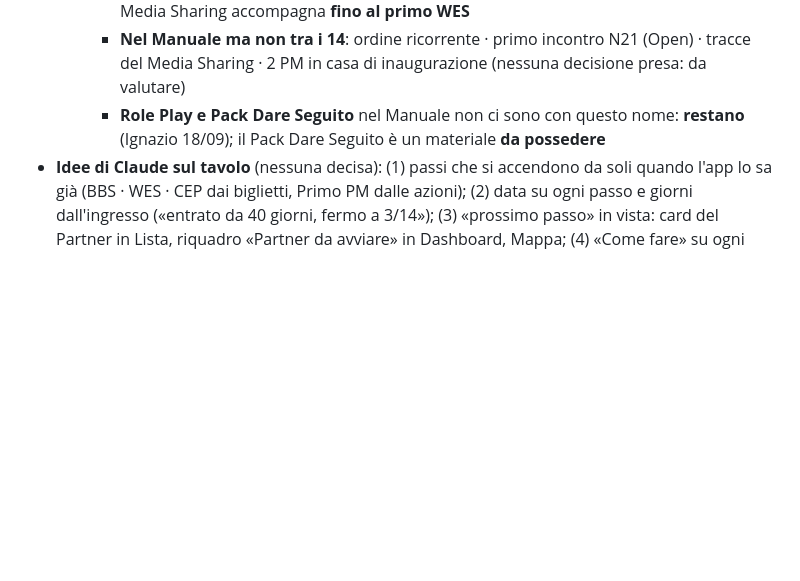
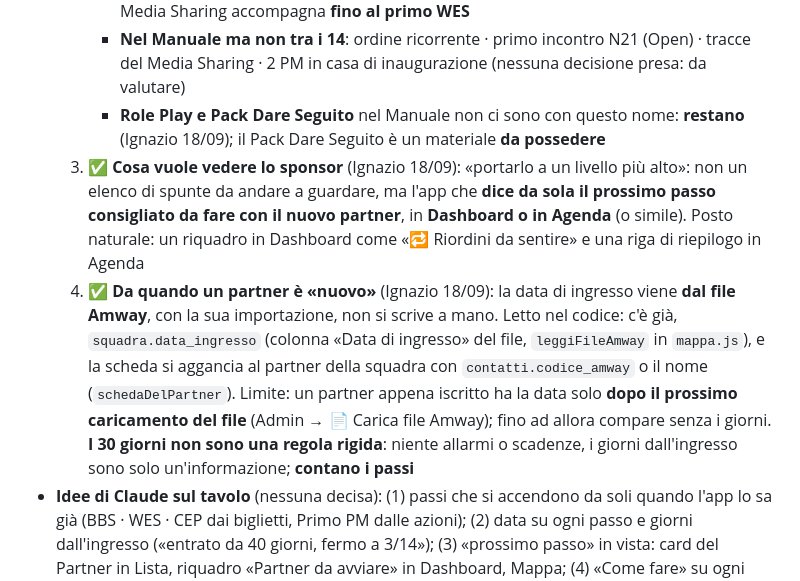
Before and after one commit to IgnazioF321621/mb21, a Markdown page: CANTIERI.md, the part around the change. GitHub-like rendering; blank space fills up the shorter version.

Commit message:
CANTIERI 31: domande 3 e 4 del lavoro 0 (prossimo passo in automatico, data di ingresso dal file Amway)
Co-Authored-By: Claude Fable 5.1 <noreply@anthropic.com>

```diff
--- a/CANTIERI.md
+++ b/CANTIERI.md
@@ -22,6 +22,8 @@ Indice: [Cantieri aperti](#cantieri-aperti) · [Cantieri chiusi](#cantieri-chius
      - **I soli tempi che il Manuale dà**: i **primi 30 giorni** sono i più critici (il nuovo può mollare, lo sponsor deve proteggerlo) · **sponsorizzare qualcuno nella prima settimana** · il Media Sharing accompagna **fino al primo WES**
      - **Nel Manuale ma non tra i 14**: ordine ricorrente · primo incontro N21 (Open) · tracce del Media Sharing · 2 PM in casa di inaugurazione (nessuna decisione presa: da valutare)
      - **Role Play e Pack Dare Seguito** nel Manuale non ci sono con questo nome: **restano** (Ignazio 18/09); il Pack Dare Seguito è un materiale **da possedere**
+  3. ✅ **Cosa vuole vedere lo sponsor** (Ignazio 18/09): «portarlo a un livello più alto»: non un elenco di spunte da andare a guardare, ma l'app che **dice da sola il prossimo passo consigliato da fare con il nuovo partner**, in **Dashboard o in Agenda** (o simile). Posto naturale: un riquadro in Dashboard come «🔁 Riordini da sentire» e una riga di riepilogo in Agenda
+  4. ✅ **Da quando un partner è «nuovo»** (Ignazio 18/09): la data di ingresso viene **dal file Amway**, con la sua importazione, non si scrive a mano. Letto nel codice: c'è già, `squadra.data_ingresso` (colonna «Data di ingresso» del file, `leggiFileAmway` in `mappa.js`), e la scheda si aggancia al partner della squadra con `contatti.codice_amway` o il nome (`schedaDelPartner`). Limite: un partner appena iscritto ha la data solo **dopo il prossimo caricamento del file** (Admin → 📄 Carica file Amway); fino ad allora compare senza i giorni. **I 30 giorni non sono una regola rigida**: niente allarmi o scadenze, i giorni dall'ingresso sono solo un'informazione; **contano i passi**
 - **Idee di Claude sul tavolo** (nessuna decisa): (1) passi che si accendono da soli quando l'app lo sa già (BBS · WES · CEP dai biglietti, Primo PM dalle azioni); (2) data su ogni passo e giorni dall'ingresso («entrato da 40 giorni, fermo a 3/14»); (3) «prossimo passo» in vista: card del Partner in Lista, riquadro «Partner da avviare» in Dashboard, Mappa; (4) «Come fare» su ogni passo con il materiale N21 (riprende i suggerimenti N21 sospesi); (5) il nuovo partner vede il suo avvio in Dashboard
 
 ## 29. RIORDINI NELL'AVVISO DEL MATTINO E IN CIMA ALL'AGENDA (aperto il 18/09)
```
